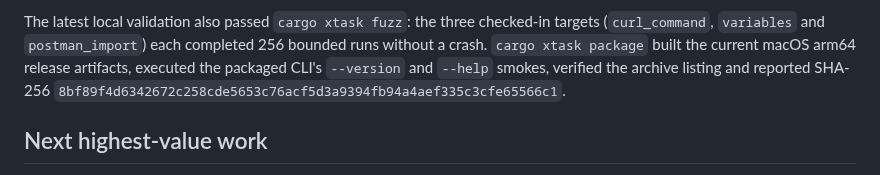
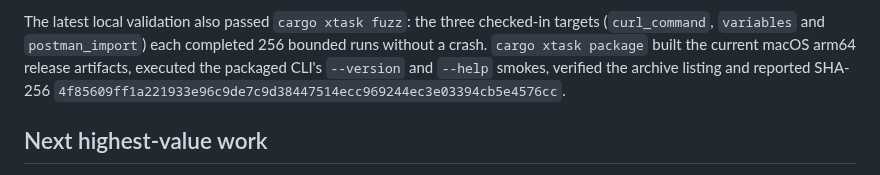
Before and after one commit to OthmaneBlial/Postly, a Markdown page: docs/progress.md, the part around the change. GitHub-like rendering.

Commit message:
docs(progress): record matcher package checksum

```diff
--- a/docs/progress.md
+++ b/docs/progress.md
@@ -279,7 +279,7 @@ targets (`curl_command`, `variables` and `postman_import`) each completed 256
 bounded runs without a crash. `cargo xtask package` built the current macOS
 arm64 release artifacts, executed the packaged CLI's `--version` and `--help`
 smokes, verified the archive listing and reported SHA-256
-`8bf89f4d6342672c258cde5653c76acf5d3a9394fb94a4aef335c3cfe65566c1`.
+`4f85609ff1a221933e96c9de7c9d38447514ecc969244ec3e03394cb5e4576cc`.
 
 ## Next highest-value work
 
```
